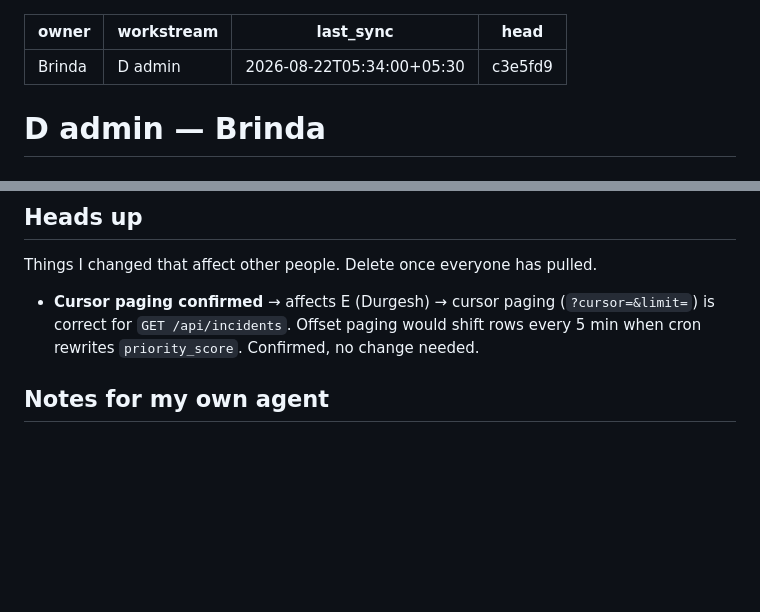
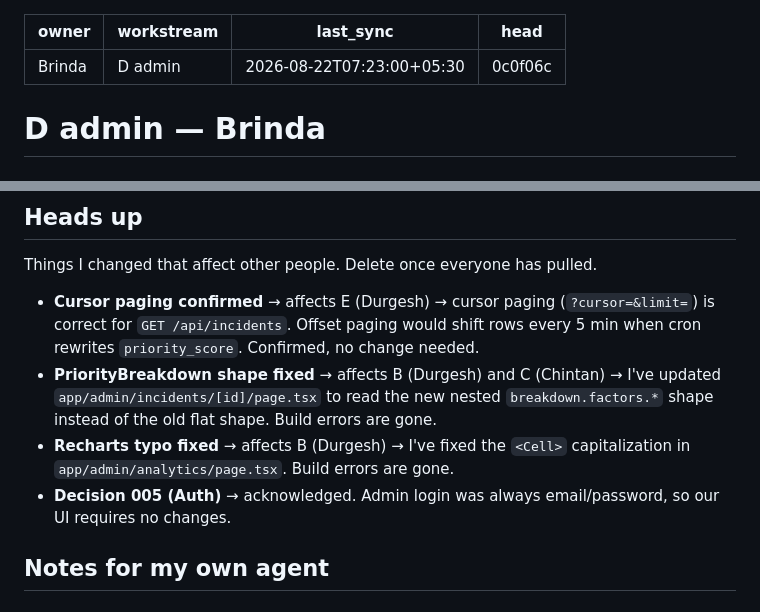
Before and after one commit to thechintan/SIH26-Internal, a Markdown page: .claude/status/d-admin.md, 2 parts joined by grey strips. Rendered like a GitHub page; blank space fills up the shorter version.

Commit message:
docs: sync status file to report fixes to team

```diff
--- a/.claude/status/d-admin.md
+++ b/.claude/status/d-admin.md
@@ -1,8 +1,8 @@
 ---
 owner: Brinda
 workstream: D admin
-last_sync: 2026-08-22T05:34:00+05:30
-head: c3e5fd9
+last_sync: 2026-08-22T07:23:00+05:30
+head: 0c0f06c
 ---
 
 # D admin — Brinda
@@ -31,6 +31,9 @@ Started, not safe to depend on yet.
 ## Heads up
 Things I changed that affect other people. Delete once everyone has pulled.
 - **Cursor paging confirmed** → affects E (Durgesh) → cursor paging (`?cursor=&limit=`) is correct for `GET /api/incidents`. Offset paging would shift rows every 5 min when cron rewrites `priority_score`. Confirmed, no change needed.
+- **PriorityBreakdown shape fixed** → affects B (Durgesh) and C (Chintan) → I've updated `app/admin/incidents/[id]/page.tsx` to read the new nested `breakdown.factors.*` shape instead of the old flat shape. Build errors are gone.
+- **Recharts typo fixed** → affects B (Durgesh) → I've fixed the `<Cell>` capitalization in `app/admin/analytics/page.tsx`. Build errors are gone.
+- **Decision 005 (Auth)** → acknowledged. Admin login was always email/password, so our UI requires no changes.
 
 ## Notes for my own agent
 
```
